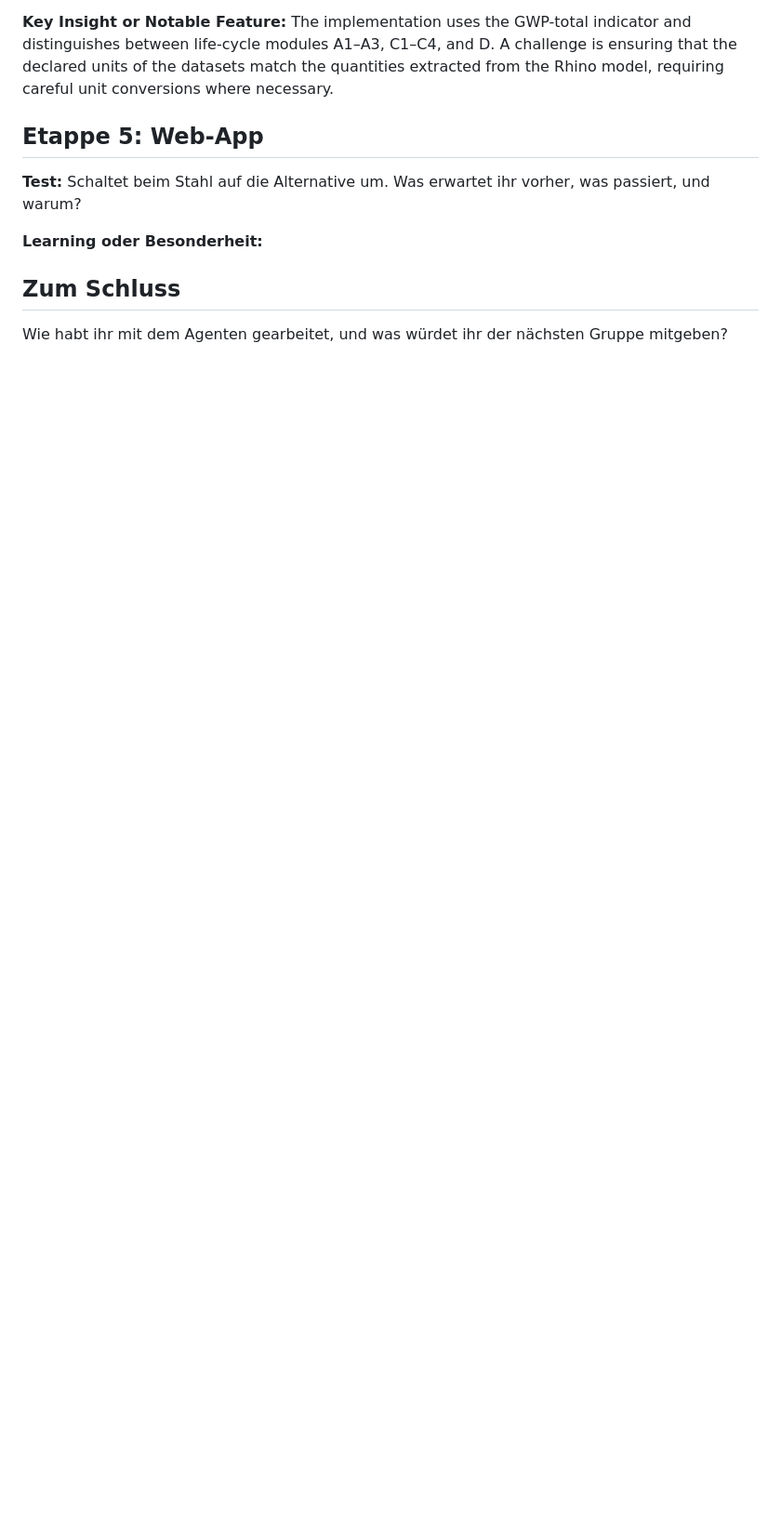
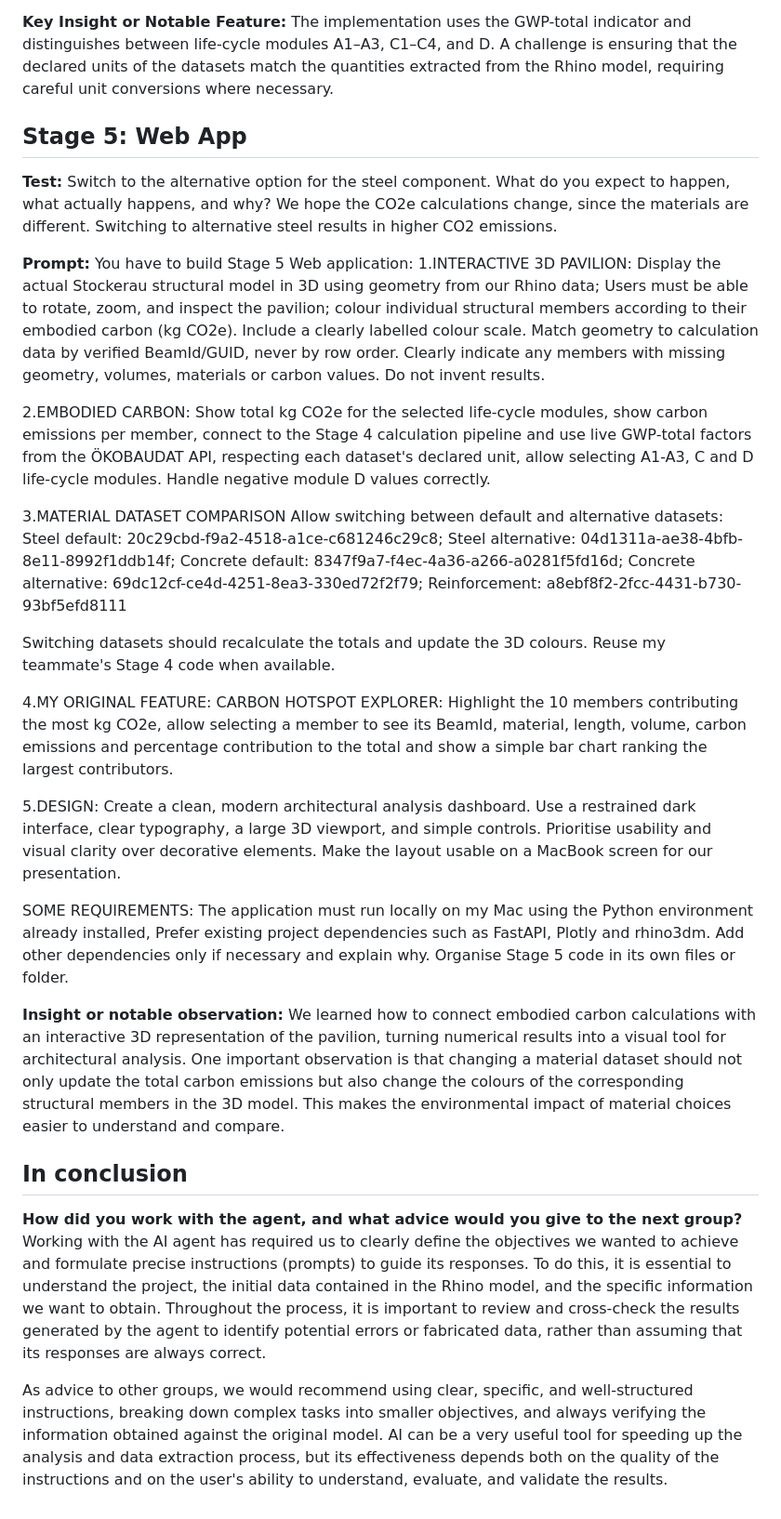
Before and after one commit to msourek/truktur-oekologie-gruppe-10, a Markdown page: LOGBUCH.md, the part around the change. Shown at 93% size. GitHub-like rendering; blank space fills up the shorter version.

Commit message:
Completed Stage 5_Logbuch

```diff
--- a/LOGBUCH.md
+++ b/LOGBUCH.md
@@ -111,14 +111,35 @@ For each member:
 **Key Insight or Notable Feature:** The implementation uses the GWP-total indicator and distinguishes between life-cycle modules A1–A3, C1–C4, and D. A challenge is ensuring that the declared units of the datasets match the quantities extracted from the Rhino model, requiring careful unit conversions where necessary.
 
 
-## Etappe 5: Web-App
+## Stage 5: Web App
 
-**Test:** Schaltet beim Stahl auf die Alternative um. Was erwartet ihr vorher, was passiert, und warum?
+**Test:** Switch to the alternative option for the steel component. What do you expect to happen, what actually happens, and why?
+ We hope the CO2e calculations change, since the materials are different. Switching to alternative steel results in higher CO2 emissions.
 
 
-**Learning oder Besonderheit:**
+**Prompt:** You have to build Stage 5 Web application:
+1.INTERACTIVE 3D PAVILION: Display the actual Stockerau structural model in 3D using geometry from our Rhino data; Users must be able to rotate, zoom, and inspect the pavilion; colour individual structural members according to their embodied carbon (kg CO2e). Include a clearly labelled colour scale. Match geometry to calculation data by verified BeamId/GUID, never by row order. Clearly indicate any members with missing geometry, volumes, materials or carbon values. Do not invent results.
+
+ 2.EMBODIED CARBON: Show total kg CO2e for the selected life-cycle modules, show carbon emissions per member, connect to the Stage 4 calculation pipeline and use live GWP-total factors from the ÖKOBAUDAT API, respecting each dataset's declared unit, allow selecting A1-A3, C and D life-cycle modules. Handle negative module D values correctly.
+
+3.MATERIAL DATASET COMPARISON
+Allow switching between default and alternative datasets: Steel default: 20c29cbd-f9a2-4518-a1ce-c681246c29c8; Steel alternative: 04d1311a-ae38-4bfb-8e11-8992f1ddb14f;
+Concrete default: 8347f9a7-f4ec-4a36-a266-a0281f5fd16d; Concrete alternative: 69dc12cf-ce4d-4251-8ea3-330ed72f2f79; Reinforcement: a8ebf8f2-2fcc-4431-b730-93bf5efd8111
+
+Switching datasets should recalculate the totals and update the 3D colours. Reuse my teammate's Stage 4 code when available.
+
+4.MY ORIGINAL FEATURE: CARBON HOTSPOT EXPLORER: Highlight the 10 members contributing the most kg CO2e, allow selecting a member to see its BeamId, material, length, volume, carbon emissions and percentage contribution to the total and show a simple bar chart ranking the largest contributors.
+
+5.DESIGN: Create a clean, modern architectural analysis dashboard. Use a restrained dark interface, clear typography, a large 3D viewport, and simple controls. Prioritise usability and visual clarity over decorative elements. Make the layout usable on a MacBook screen for our presentation.
+
+SOME REQUIREMENTS: The application must run locally on my Mac using the Python environment already installed, Prefer existing project dependencies such as FastAPI, Plotly and rhino3dm. Add other dependencies only if necessary and explain why. Organise Stage 5 code in its own files or folder.
 
 
-## Zum Schluss
+**Insight or notable observation:** We learned how to connect embodied carbon calculations with an interactive 3D representation of the pavilion, turning numerical results into a visual tool for architectural analysis. One important observation is that changing a material dataset should not only update the total carbon emissions but also change the colours of the corresponding structural members in the 3D model. This makes the environmental impact of material choices easier to understand and compare.
 
-Wie habt ihr mit dem Agenten gearbeitet, und was würdet ihr der nächsten Gruppe mitgeben?
+
+## In conclusion
+
+**How did you work with the agent, and what advice would you give to the next group?** Working with the AI agent has required us to clearly define the objectives we wanted to achieve and formulate precise instructions (prompts) to guide its responses. To do this, it is essential to understand the project, the initial data contained in the Rhino model, and the specific information we want to obtain. Throughout the process, it is important to review and cross-check the results generated by the agent to identify potential errors or fabricated data, rather than assuming that its responses are always correct.
+
+As advice to other groups, we would recommend using clear, specific, and well-structured instructions, breaking down complex tasks into smaller objectives, and always verifying the information obtained against the original model. AI can be a very useful tool for speeding up the analysis and data extraction process, but its effectiveness depends both on the quality of the instructions and on the user's ability to understand, evaluate, and validate the results.
```
